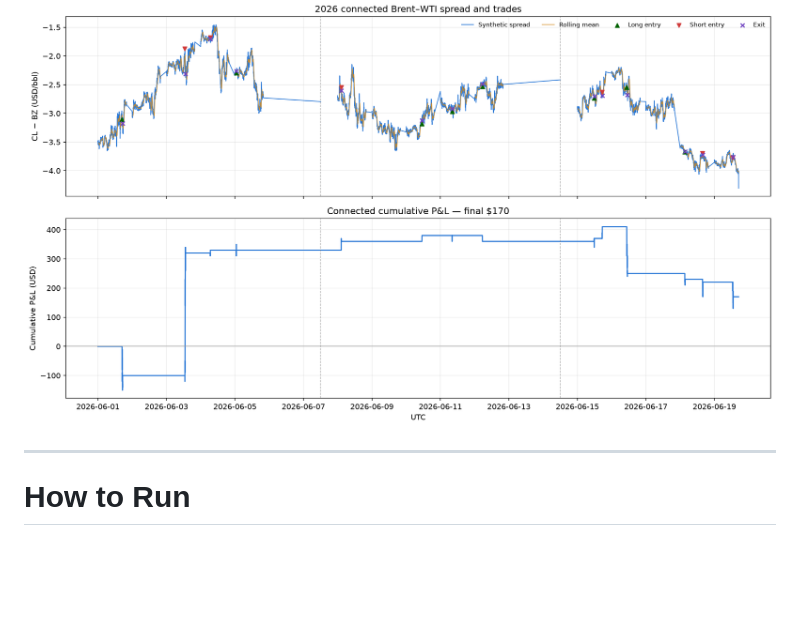
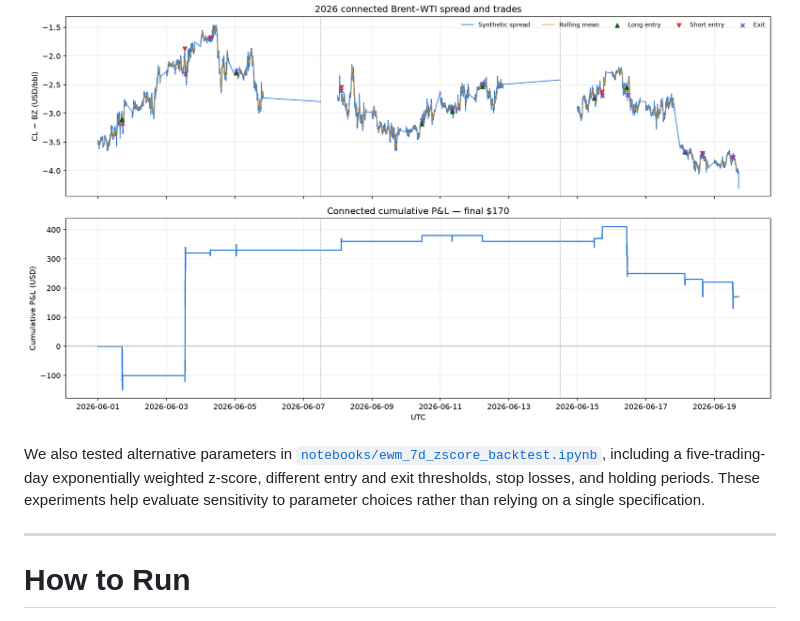
Before and after one commit to andrewheekin/finm37000-grp-6-trading, a Markdown page: README.md, the part around the change. Rendered like a GitHub page; blank space fills up the shorter version.

Commit message:
README with backtesting result

```diff
--- a/README.md
+++ b/README.md
@@ -87,6 +87,8 @@ The figures connect the three periods within each year. Green and red markers sh
 ![2025 connected spread, trades, and cumulative P&L](docs_src/figures/strategy_yearly_spread_pnl_2025.png)
 
 ![2026 connected spread, trades, and cumulative P&L](docs_src/figures/strategy_yearly_spread_pnl_2026.png)
+
+We also tested alternative parameters in [`notebooks/ewm_7d_zscore_backtest.ipynb`](notebooks/ewm_7d_zscore_backtest.ipynb), including a five-trading-day exponentially weighted z-score, different entry and exit thresholds, stop losses, and holding periods. These experiments help evaluate sensitivity to parameter choices rather than relying on a single specification.
 
 ---
 
```
